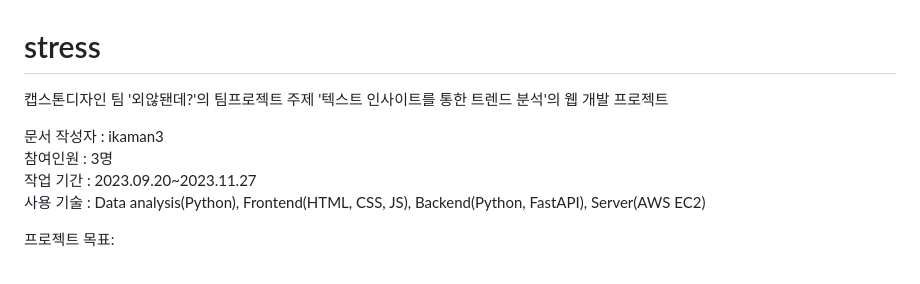
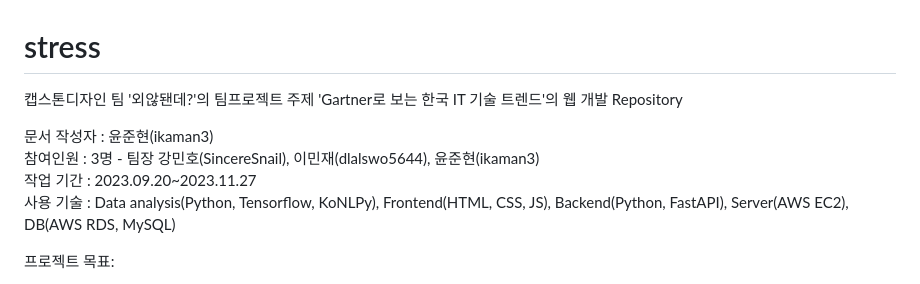
Before and after one commit to whi-isnut-it-workking/stress, a Markdown page: README.md, the part around the change printed below. GitHub-like rendering.

```diff
--- a/README.md
+++ b/README.md
@@ -1,10 +1,10 @@
 # stress
-캡스톤디자인 팀 '외않됀데?'의 팀프로젝트 주제 '텍스트 인사이트를 통한 트렌드 분석'의 웹 개발 프로젝트
+캡스톤디자인 팀 '외않됀데?'의 팀프로젝트 주제 'Gartner로 보는 한국 IT 기술 트렌드'의 웹 개발 Repository
 
-문서 작성자 : ikaman3
-참여인원 : 3명
+문서 작성자 : 윤준현(ikaman3)
+참여인원 : 3명 - 팀장 강민호(SincereSnail), 이민재(dlalswo5644), 윤준현(ikaman3)
 작업 기간 : 2023.09.20~2023.11.27
-사용 기술 : Data analysis(Python), Frontend(HTML, CSS, JS), Backend(Python, FastAPI), Server(AWS EC2)
+사용 기술 : Data analysis(Python, Tensorflow, KoNLPy), Frontend(HTML, CSS, JS), Backend(Python, FastAPI), Server(AWS EC2), DB(AWS RDS, MySQL)
 
 프로젝트 목표:
 1. 웹 사이트를 POC(Proof of Concept)까지 개발
```
Also changed, not shown: other parts of README.md (+68 -1 lines).
